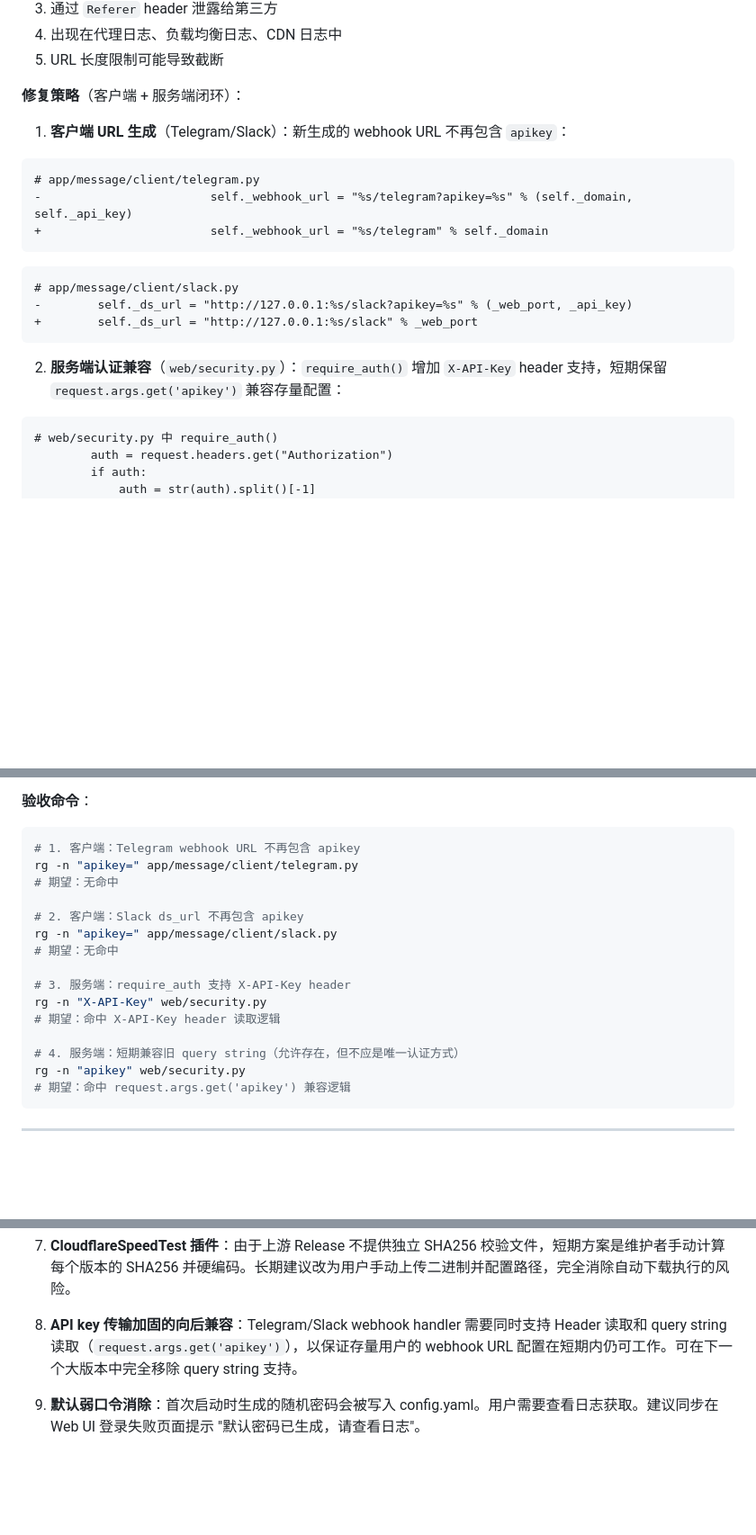
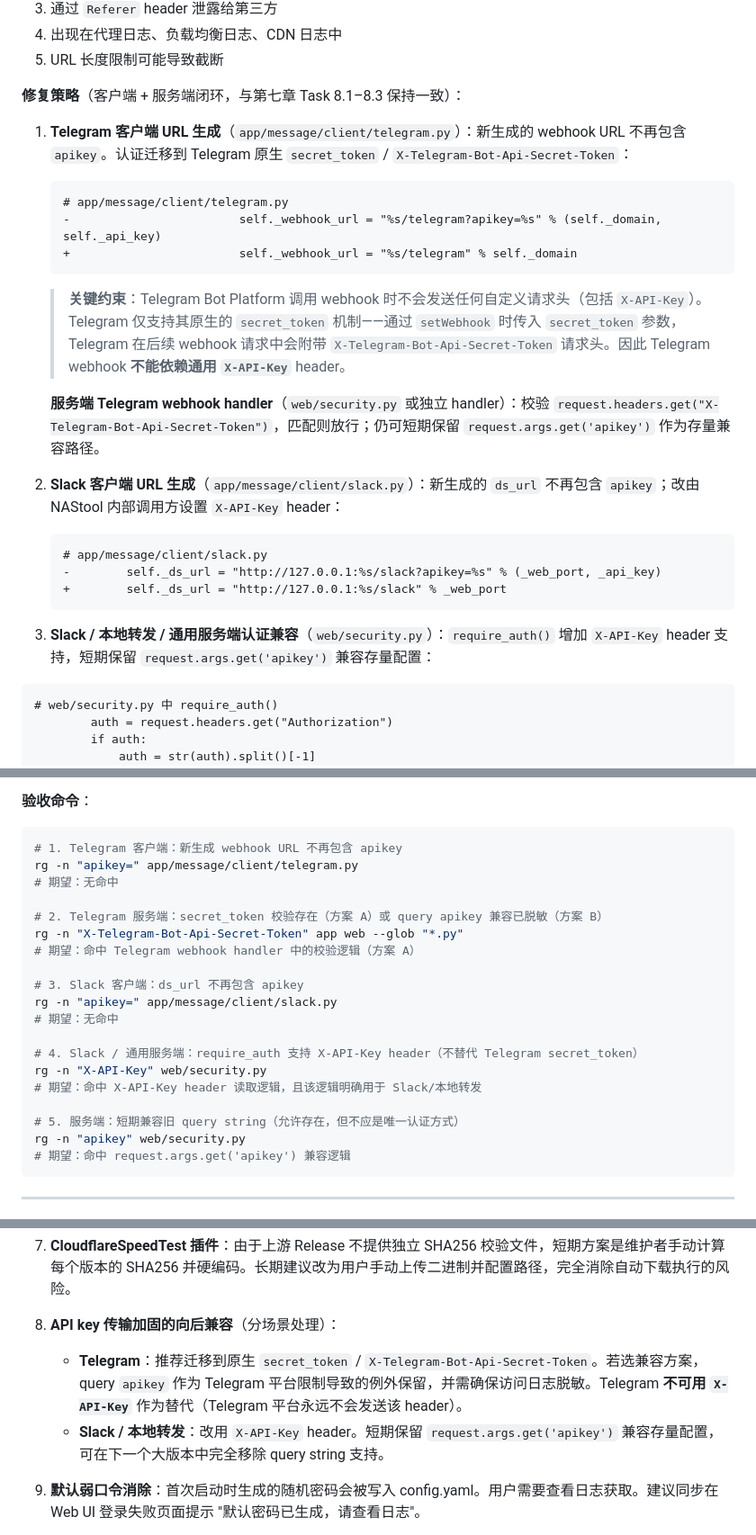
Before and after one commit to alpha-86/nas-tools, a Markdown page: docs/plan/009-security-audit-remediation.md, 3 parts joined by grey strips. Shown at 90% size. GitHub-like rendering; blank space fills up the shorter version.

Commit message:
docs: sync Phase 8 description across sections in plan 009
- Rewrite section 3.8 to match Task 8.1-8.3: Telegram uses
  secret_token/X-Telegram-Bot-Api-Secret-Token; Slack uses
  X-API-Key header; split acceptance commands accordingly.
- Rewrite risk note #8 to separate Telegram and Slack
  backward-compatibility rules.

Co-Authored-By: Claude Sonnet 4.6 <noreply@anthropic.com>

````diff
--- a/docs/plan/009-security-audit-remediation.md
+++ b/docs/plan/009-security-audit-remediation.md
@@ -719,23 +719,29 @@ rg -n "yaml\.(load|unsafe_load)" app web --glob "*.py"
 4. 出现在代理日志、负载均衡日志、CDN 日志中
 5. URL 长度限制可能导致截断
 
-**修复策略**（客户端 + 服务端闭环）：
-
-1. **客户端 URL 生成**（Telegram/Slack）：新生成的 webhook URL 不再包含 `apikey`：
-
-```diff
-# app/message/client/telegram.py
--                        self._webhook_url = "%s/telegram?apikey=%s" % (self._domain, self._api_key)
-+                        self._webhook_url = "%s/telegram" % self._domain
-```
-
-```diff
-# app/message/client/slack.py
--        self._ds_url = "http://127.0.0.1:%s/slack?apikey=%s" % (_web_port, _api_key)
-+        self._ds_url = "http://127.0.0.1:%s/slack" % _web_port
-```
-
-2. **服务端认证兼容**（`web/security.py`）：`require_auth()` 增加 `X-API-Key` header 支持，短期保留 `request.args.get('apikey')` 兼容存量配置：
+**修复策略**（客户端 + 服务端闭环，与第七章 Task 8.1–8.3 保持一致）：
+
+1. **Telegram 客户端 URL 生成**（`app/message/client/telegram.py`）：新生成的 webhook URL 不再包含 `apikey`。认证迁移到 Telegram 原生 `secret_token` / `X-Telegram-Bot-Api-Secret-Token`：
+
+   ```diff
+   # app/message/client/telegram.py
+   -                        self._webhook_url = "%s/telegram?apikey=%s" % (self._domain, self._api_key)
+   +                        self._webhook_url = "%s/telegram" % self._domain
+   ```
+
+   > **关键约束**：Telegram Bot Platform 调用 webhook 时不会发送任何自定义请求头（包括 `X-API-Key`）。Telegram 仅支持其原生的 `secret_token` 机制——通过 `setWebhook` 时传入 `secret_token` 参数，Telegram 在后续 webhook 请求中会附带 `X-Telegram-Bot-Api-Secret-Token` 请求头。因此 Telegram webhook **不能依赖通用 `X-API-Key`** header。
+
+   **服务端 Telegram webhook handler**（`web/security.py` 或独立 handler）：校验 `request.headers.get("X-Telegram-Bot-Api-Secret-Token")`，匹配则放行；仍可短期保留 `request.args.get('apikey')` 作为存量兼容路径。
+
+2. **Slack 客户端 URL 生成**（`app/message/client/slack.py`）：新生成的 `ds_url` 不再包含 `apikey`；改由 NAStool 内部调用方设置 `X-API-Key` header：
+
+   ```diff
+   # app/message/client/slack.py
+   -        self._ds_url = "http://127.0.0.1:%s/slack?apikey=%s" % (_web_port, _api_key)
+   +        self._ds_url = "http://127.0.0.1:%s/slack" % _web_port
+   ```
+
+3. **Slack / 本地转发 / 通用服务端认证兼容**（`web/security.py`）：`require_auth()` 增加 `X-API-Key` header 支持，短期保留 `request.args.get('apikey')` 兼容存量配置：
 
 ```diff
 # web/security.py 中 require_auth()
@@ -761,19 +767,23 @@ rg -n "yaml\.(load|unsafe_load)" app web --glob "*.py"
 **验收命令**：
 
 ```bash
-# 1. 客户端：Telegram webhook URL 不再包含 apikey
+# 1. Telegram 客户端：新生成 webhook URL 不再包含 apikey
 rg -n "apikey=" app/message/client/telegram.py
 # 期望：无命中
 
-# 2. 客户端：Slack ds_url 不再包含 apikey
+# 2. Telegram 服务端：secret_token 校验存在（方案 A）或 query apikey 兼容已脱敏（方案 B）
+rg -n "X-Telegram-Bot-Api-Secret-Token" app web --glob "*.py"
+# 期望：命中 Telegram webhook handler 中的校验逻辑（方案 A）
+
+# 3. Slack 客户端：ds_url 不再包含 apikey
 rg -n "apikey=" app/message/client/slack.py
 # 期望：无命中
 
-# 3. 服务端：require_auth 支持 X-API-Key header
+# 4. Slack / 通用服务端：require_auth 支持 X-API-Key header（不替代 Telegram secret_token）
 rg -n "X-API-Key" web/security.py
-# 期望：命中 X-API-Key header 读取逻辑
-
-# 4. 服务端：短期兼容旧 query string（允许存在，但不应是唯一认证方式）
+# 期望：命中 X-API-Key header 读取逻辑，且该逻辑明确用于 Slack/本地转发
+
+# 5. 服务端：短期兼容旧 query string（允许存在，但不应是唯一认证方式）
 rg -n "apikey" web/security.py
 # 期望：命中 request.args.get('apikey') 兼容逻辑
 ```
@@ -1135,7 +1145,9 @@ rg -n "SESSION_COOKIE_HTTPONLY|SESSION_COOKIE_SAMESITE" web/main.py
 
 7. **CloudflareSpeedTest 插件**：由于上游 Release 不提供独立 SHA256 校验文件，短期方案是维护者手动计算每个版本的 SHA256 并硬编码。长期建议改为用户手动上传二进制并配置路径，完全消除自动下载执行的风险。
 
-8. **API key 传输加固的向后兼容**：Telegram/Slack webhook handler 需要同时支持 Header 读取和 query string 读取（`request.args.get('apikey')`），以保证存量用户的 webhook URL 配置在短期内仍可工作。可在下一个大版本中完全移除 query string 支持。
+8. **API key 传输加固的向后兼容**（分场景处理）：
+   - **Telegram**：推荐迁移到原生 `secret_token` / `X-Telegram-Bot-Api-Secret-Token`。若选兼容方案，query `apikey` 作为 Telegram 平台限制导致的例外保留，并需确保访问日志脱敏。Telegram **不可用 `X-API-Key`** 作为替代（Telegram 平台永远不会发送该 header）。
+   - **Slack / 本地转发**：改用 `X-API-Key` header。短期保留 `request.args.get('apikey')` 兼容存量配置，可在下一个大版本中完全移除 query string 支持。
 
 9. **默认弱口令消除**：首次启动时生成的随机密码会被写入 config.yaml。用户需要查看日志获取。建议同步在 Web UI 登录失败页面提示 "默认密码已生成，请查看日志"。
 
````
